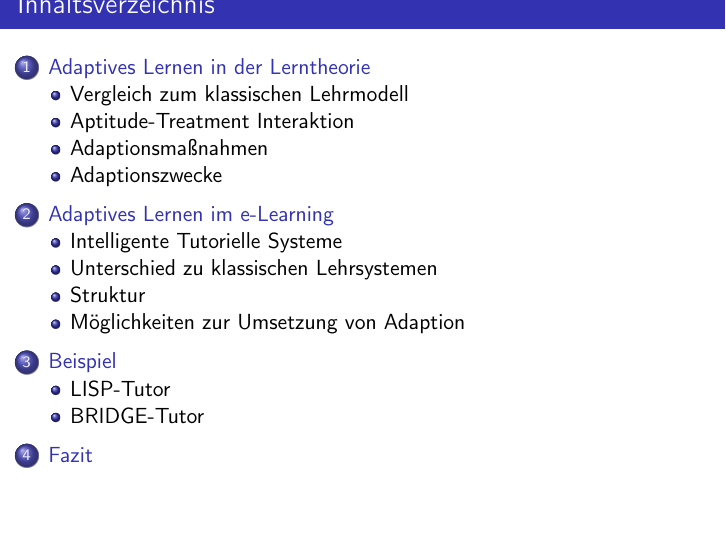
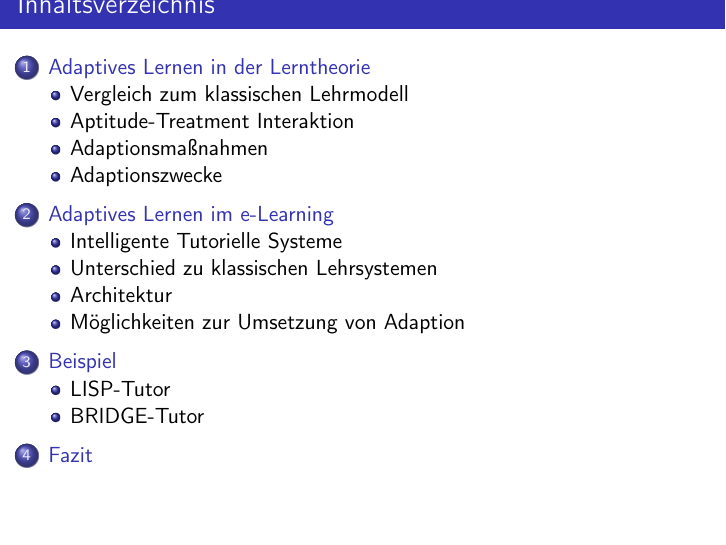
Before and after one commit to mervyn-mccreight/adaptive-learning-seminar, LaTeX slides (seminar/presentation/slides.tex): page 2 of 22. Compiled offline with pdfLaTeX; an older LaTeX class or package is replaced by its successor.

Commit message:
struktur --> architektur

```diff
--- a/seminar/presentation/slides.tex
+++ b/seminar/presentation/slides.tex
@@ -375,7 +375,7 @@
 \end{frame}
 
 
-\subsection{Struktur}
+\subsection{Architektur}
 \subsection{Möglichkeiten zur Umsetzung von Adaption}
 
 
```
